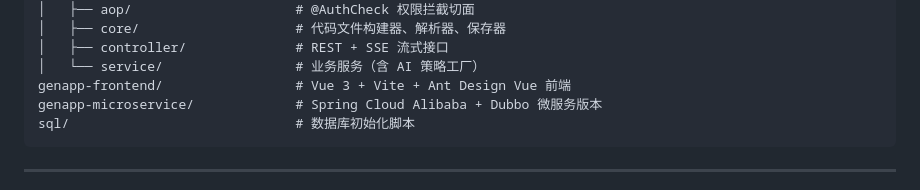
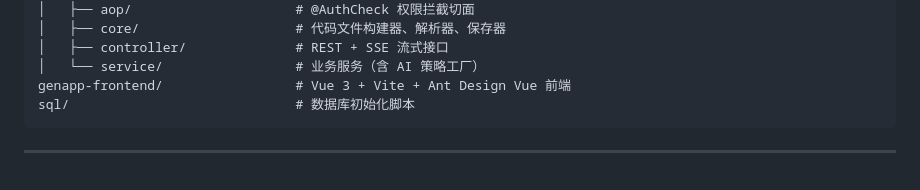
Before and after one commit to JialinWan000/GenApp, a Markdown page: README.md, the part around the change. Rendered like a GitHub page.

Commit message:
更新 README

````diff
--- a/README.md
+++ b/README.md
@@ -19,7 +19,6 @@ genapp/                          # Spring Boot 3 单体后端（Java 21）
 │   ├── controller/              # REST + SSE 流式接口
 │   └── service/                 # 业务服务（含 AI 策略工厂）
 genapp-frontend/                 # Vue 3 + Vite + Ant Design Vue 前端
-genapp-microservice/             # Spring Cloud Alibaba + Dubbo 微服务版本
 sql/                             # 数据库初始化脚本
 ```
 
````
